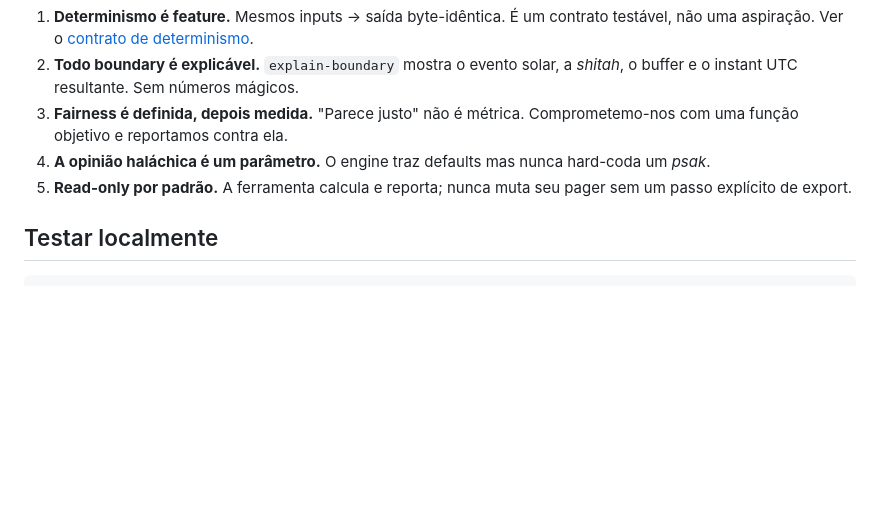
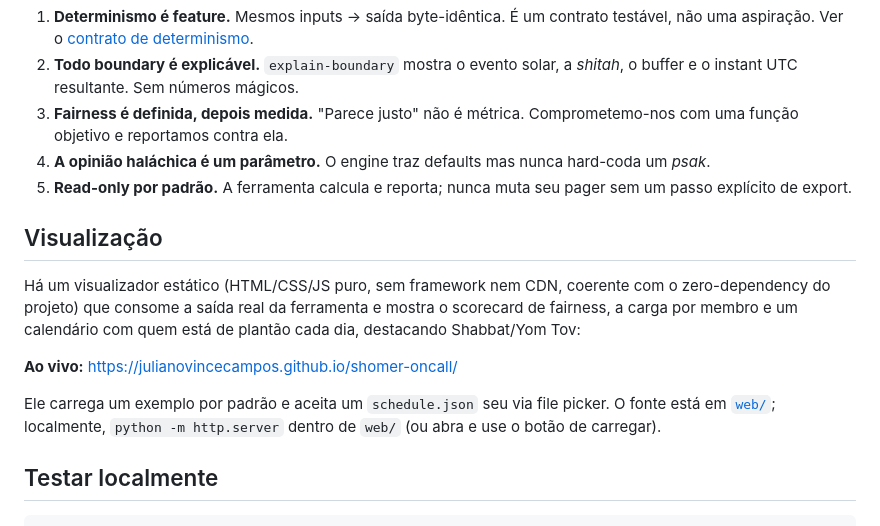
Before and after one commit to JulianoVinceCampos/shomer-oncall, a Markdown page: README.md, the part around the change. Drawn GitHub-style; blank space fills up the shorter version.

Commit message:
docs: link do visualizador (GitHub Pages) no README

````diff
--- a/README.md
+++ b/README.md
@@ -171,6 +171,17 @@ Note que `rivka` e `dan` (os observantes) carregam **a mesma weighted load que `
 4. **A opinião haláchica é um parâmetro.** O engine traz defaults mas nunca hard-coda um *psak*.
 5. **Read-only por padrão.** A ferramenta calcula e reporta; nunca muta seu pager sem um passo explícito de export.
 
+## Visualização
+
+Há um visualizador estático (HTML/CSS/JS puro, sem framework nem CDN, coerente com o zero-dependency
+do projeto) que consome a saída real da ferramenta e mostra o scorecard de fairness, a carga por
+membro e um calendário com quem está de plantão cada dia, destacando Shabbat/Yom Tov:
+
+**Ao vivo:** https://julianovincecampos.github.io/shomer-oncall/
+
+Ele carrega um exemplo por padrão e aceita um `schedule.json` seu via file picker. O fonte está em
+[`web/`](web/); localmente, `python -m http.server` dentro de `web/` (ou abra e use o botão de carregar).
+
 ## Testar localmente
 
 ```bash
````
